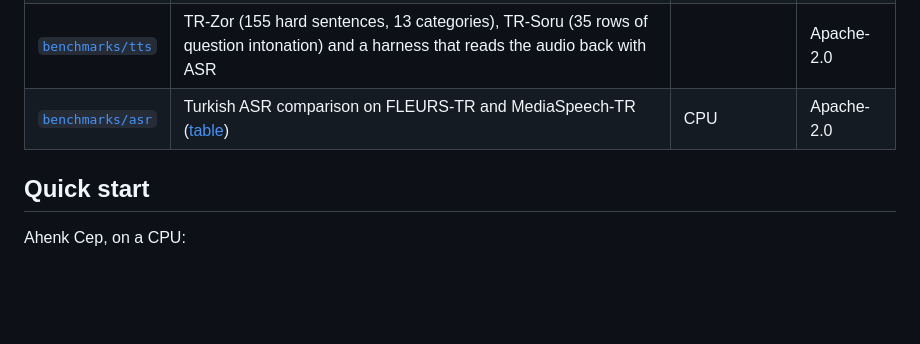
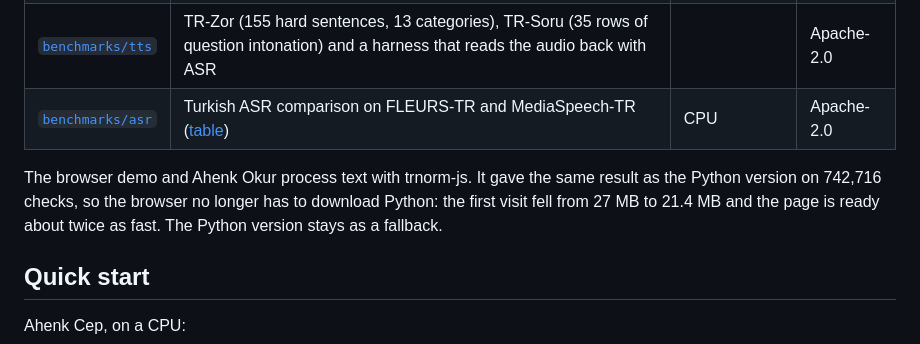
Before and after one commit to ozguradmin/ahenk-turkish-tts, a Markdown page: README.md, the part around the change. GitHub-like rendering; blank space fills up the shorter version.

```diff
--- a/README.md
+++ b/README.md
@@ -45,6 +45,10 @@ existing evaluation clips, not rendered again.
 | [`trtts`](src/trtts) | EMA Lightning + trnorm: a ready Turkish TTS that runs on CPU | 8.6M, CPU | Apache-2.0 |
 | [`benchmarks/tts`](benchmarks/tts) | TR-Zor (155 hard sentences, 13 categories), TR-Soru (35 rows of question intonation) and a harness that reads the audio back with ASR | | Apache-2.0 |
 | [`benchmarks/asr`](benchmarks/asr) | Turkish ASR comparison on FLEURS-TR and MediaSpeech-TR ([table](benchmarks/asr/results/LEADERBOARD.md)) | CPU | Apache-2.0 |
+
+The browser demo and Ahenk Okur process text with trnorm-js. It gave the same result as the Python version on 742,716
+checks, so the browser no longer has to download Python: the first visit fell from 27 MB to 21.4 MB and the page is
+ready about twice as fast. The Python version stays as a fallback.
 
 ## Quick start
 
```
Also changed, not shown: README.tr.md (+4 -0 lines).
